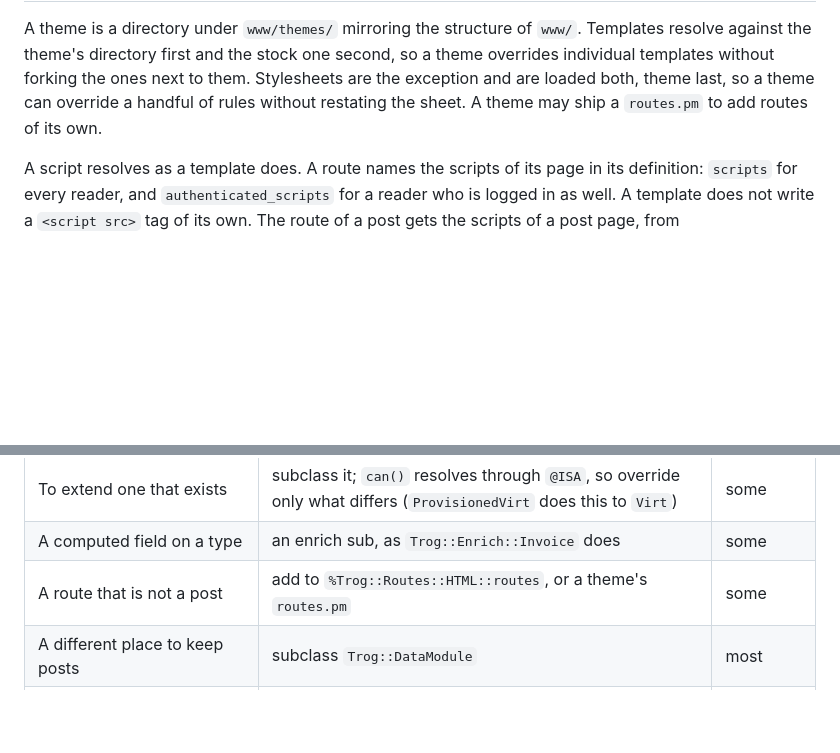
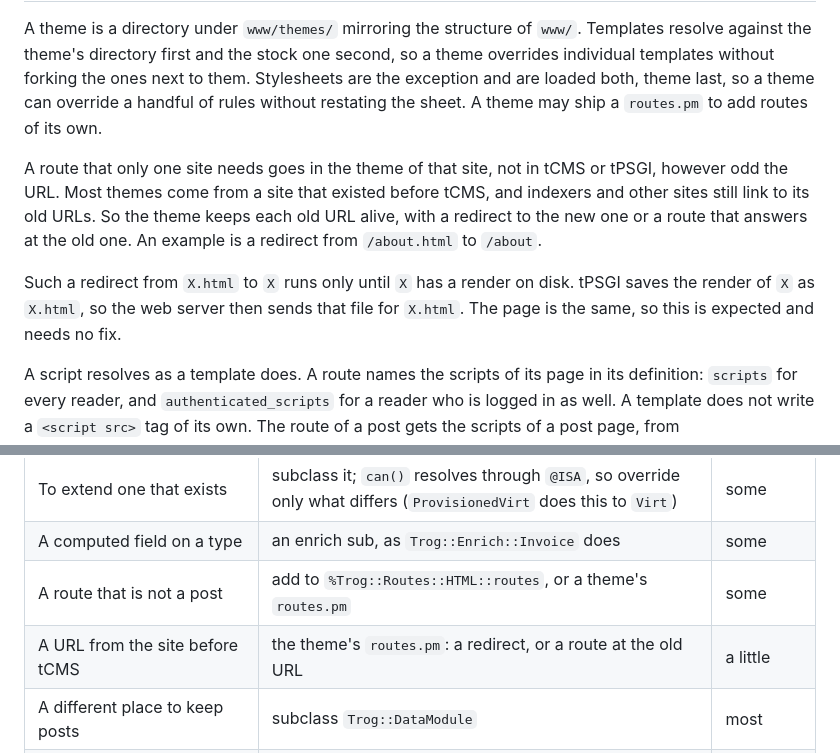
Before and after one commit to Troglodyne-Internet-Widgets/tCMS, a Markdown page: design.md, 2 parts joined by grey strips. Drawn GitHub-style; blank space fills up the shorter version.

Commit message:
Say that a route only one site needs belongs in its theme
Most themes come from a site that existed before tCMS, and they keep
its old URLs alive for indexers with redirects and odd routes in
routes.pm.  Nothing said that this is where such a route goes, so a
redirect from /about.html to /about that stopped running once /about
had a render on disk looked like a defect in tPSGI.  It is not: tPSGI
saves the render of X as X.html, the web server then sends that file
for X.html, and the page is the same.  design.md now says both, and the
table of where a change belongs has a row for an old URL.

Co-Authored-By: Claude Opus 5.5 <noreply@anthropic.com>

```diff
--- a/design.md
+++ b/design.md
@@ -378,6 +378,16 @@ Stylesheets are the exception and are loaded both, theme last, so a theme can
 override a handful of rules without restating the sheet. A theme may ship a
 `routes.pm` to add routes of its own.
 
+A route that only one site needs goes in the theme of that site, not in tCMS or
+tPSGI, however odd the URL. Most themes come from a site that existed before
+tCMS, and indexers and other sites still link to its old URLs. So the theme
+keeps each old URL alive, with a redirect to the new one or a route that answers
+at the old one. An example is a redirect from `/about.html` to `/about`.
+
+Such a redirect from `X.html` to `X` runs only until `X` has a render on disk.
+tPSGI saves the render of `X` as `X.html`, so the web server then sends that
+file for `X.html`. The page is the same, so this is expected and needs no fix.
+
 A script resolves as a template does. A route names the scripts of its page in
 its definition: `scripts` for every reader, and `authenticated_scripts` for a
 reader who is logged in as well. A template does not write a `<script src>` tag
@@ -480,6 +490,7 @@ The contractor's cheat-sheet.
 | To extend one that exists | subclass it; `can()` resolves through `@ISA`, so override only what differs (`ProvisionedVirt` does this to `Virt`) | some |
 | A computed field on a type | an enrich sub, as `Trog::Enrich::Invoice` does | some |
 | A route that is not a post | add to `%Trog::Routes::HTML::routes`, or a theme's `routes.pm` | some |
+| A URL from the site before tCMS | the theme's `routes.pm`: a redirect, or a route at the old URL | a little |
 | A different place to keep posts | subclass `Trog::DataModule` | most |
 | A new output format | a `Trog::Renderer::` subclass, registered in `Trog::Renderer` | most |
 
```
